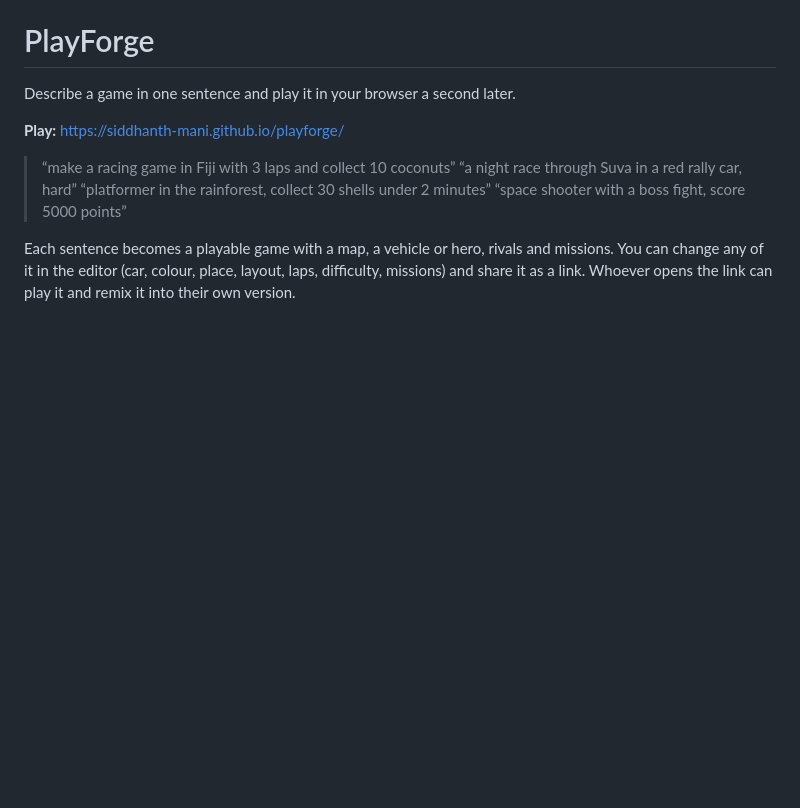
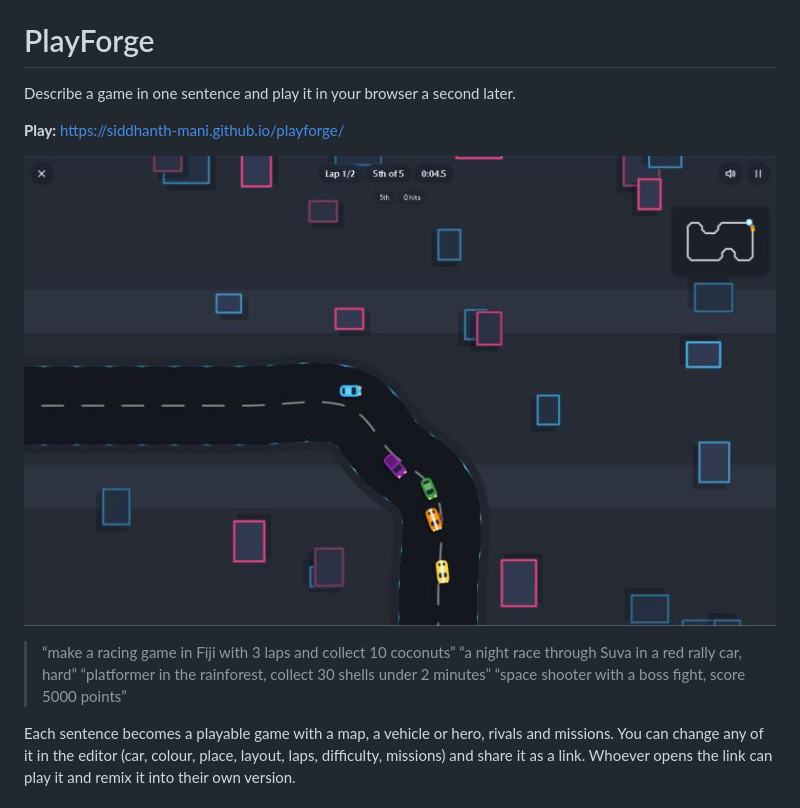
Before and after one commit to Siddhanth-Mani/playforge, a Markdown page: README.md, the part around the change. Rendered like a GitHub page; pictures changed too: docs/screenshot.jpg (added); blank space fills up the shorter version.

Commit message:
README: add a screenshot

```diff
--- a/README.md
+++ b/README.md
@@ -3,6 +3,8 @@
 Describe a game in one sentence and play it in your browser a second later.
 
 **Play:** https://siddhanth-mani.github.io/playforge/
+
+![A PlayForge racing game: cars racing at night through a city](docs/screenshot.jpg)
 
 > “make a racing game in Fiji with 3 laps and collect 10 coconuts”
 > “a night race through Suva in a red rally car, hard”
```
